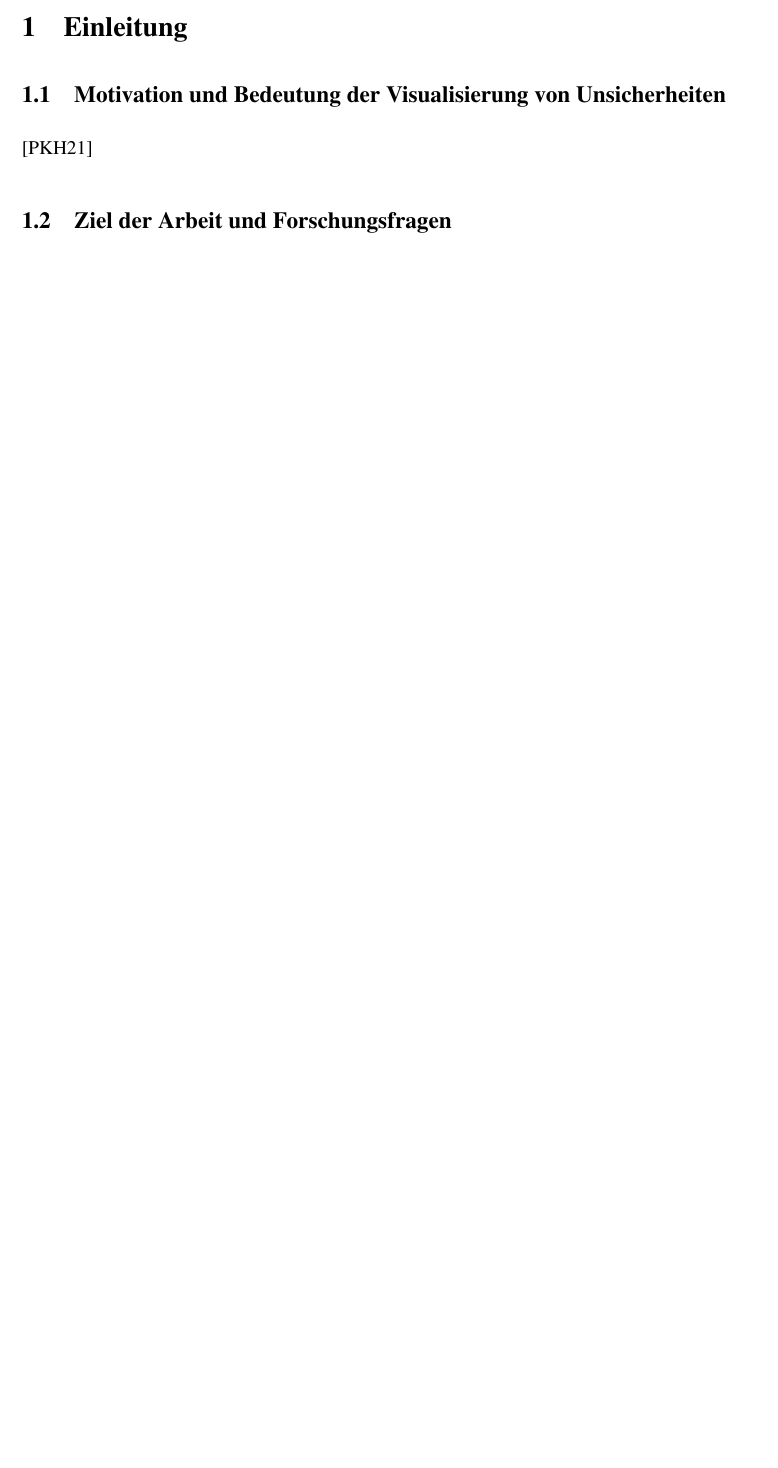
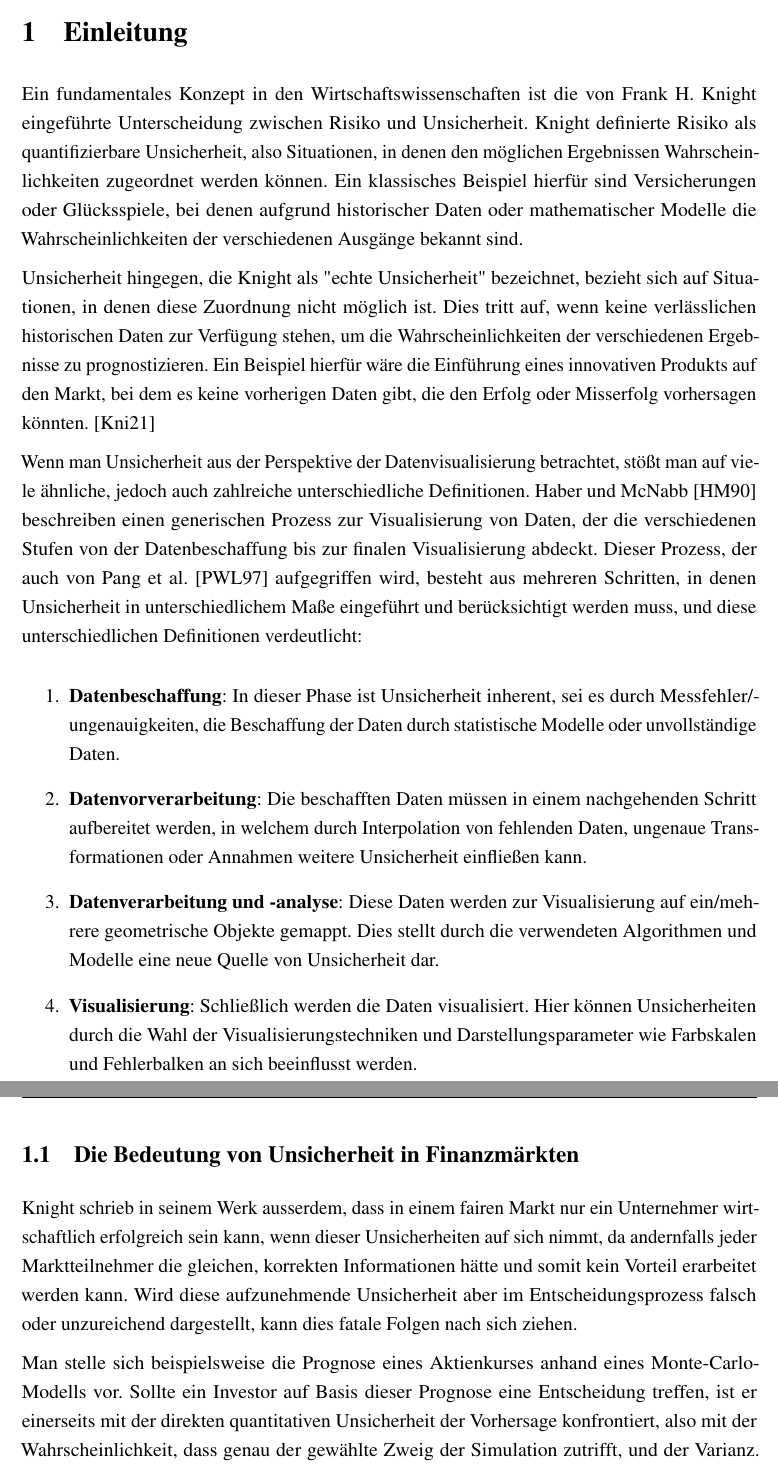
Before and after one commit to Smileodox/WiA, a LaTeX document (Arbeit.tex, which reads Sektionen/Einfuehrung.tex): part of page 5 of 9 before the commit and two parts of pages 5 and 6 of 10 after it, the two joined at a grey line, cut so that both start at the same text, the shorter picture padded with empty space. Compiled offline with pdfLaTeX.

Commit message:
Einleitung

```diff
--- a/Sektionen/Einfuehrung.tex
+++ b/Sektionen/Einfuehrung.tex
@@ -1,4 +1,41 @@
 \section{Einleitung}
-\subsection{Motivation und Bedeutung der Visualisierung von Unsicherheiten}
-\cite{Padilla2021}
-\subsection{Ziel der Arbeit und Forschungsfragen}
+Ein fundamentales Konzept in den Wirtschaftswissenschaften ist die von Frank H. Knight eingeführte Unterscheidung zwischen Risiko und
+Unsicherheit. Knight definierte Risiko als quantifizierbare Unsicherheit, also Situationen, in denen den möglichen Ergebnissen
+Wahrscheinlichkeiten zugeordnet werden können. Ein klassisches Beispiel hierfür sind Versicherungen oder Glücksspiele, bei denen
+aufgrund historischer Daten oder mathematischer Modelle die Wahrscheinlichkeiten der verschiedenen Ausgänge bekannt sind.
+
+Unsicherheit hingegen, die Knight als "echte Unsicherheit" bezeichnet, bezieht sich auf Situationen, in denen diese Zuordnung nicht
+möglich ist. Dies tritt auf, wenn keine verlässlichen historischen Daten zur Verfügung stehen, um die Wahrscheinlichkeiten der
+verschiedenen Ergebnisse zu prognostizieren. Ein Beispiel hierfür wäre die Einführung eines innovativen Produkts auf den Markt, bei
+dem es keine vorherigen Daten gibt, die den Erfolg oder Misserfolg vorhersagen könnten. \cite{Knight1921}
+
+Wenn man Unsicherheit aus der Perspektive der Datenvisualisierung betrachtet, stößt man auf viele ähnliche, jedoch auch zahlreiche
+unterschiedliche Definitionen. Haber und McNabb \cite{Haber1990} beschreiben einen generischen Prozess zur Visualisierung von Daten,
+der die verschiedenen Stufen von der Datenbeschaffung bis zur finalen Visualisierung abdeckt. Dieser Prozess, der auch von Pang et al. \cite{Pang1997}
+aufgegriffen wird, besteht aus mehreren Schritten, in denen Unsicherheit in unterschiedlichem Maße eingeführt und berücksichtigt
+werden muss, und diese unterschiedlichen Definitionen verdeutlicht:
+
+\begin{enumerate}
+    \item \textbf{Datenbeschaffung}:
+    In dieser Phase ist Unsicherheit inherent, sei es durch Messfehler/-ungenauigkeiten, die Beschaffung der Daten durch statistische Modelle oder unvollständige Daten.
+
+    \item \textbf{Datenvorverarbeitung}:
+    Die beschafften Daten müssen in einem nachgehenden Schritt aufbereitet werden, in welchem durch Interpolation von fehlenden Daten, ungenaue Transformationen oder Annahmen weitere Unsicherheit einfließen kann.
+
+    \item \textbf{Datenverarbeitung und -analyse}:
+    Diese Daten werden zur Visualisierung auf ein/mehrere geometrische Objekte gemappt. Dies stellt durch die verwendeten Algorithmen und Modelle eine neue Quelle von Unsicherheit dar.
+
+    \item \textbf{Visualisierung}:
+    Schließlich werden die Daten visualisiert. Hier können Unsicherheiten durch die Wahl der Visualisierungstechniken und Darstellungsparameter wie Farbskalen und Fehlerbalken an sich beeinflusst werden.
+\end{enumerate}
+
+\subsection{Die Bedeutung von Unsicherheit in Finanzmärkten}
+Knight schrieb in seinem Werk ausserdem, dass in einem fairen Markt nur ein Unternehmer wirtschaftlich erfolgreich
+sein kann, wenn dieser Unsicherheiten auf sich nimmt, da andernfalls jeder Marktteilnehmer die gleichen, korrekten
+Informationen hätte und somit kein Vorteil erarbeitet werden kann.
+Wird diese aufzunehmende Unsicherheit aber im Entscheidungsprozess falsch oder unzureichend dargestellt, kann dies fatale Folgen nach sich
+ziehen.
+
+Man stelle sich beispielsweise die Prognose eines Aktienkurses anhand eines Monte-Carlo-Modells vor. Sollte ein Investor auf Basis
+dieser Prognose eine Entscheidung treffen, ist er einerseits mit der direkten quantitativen Unsicherheit der Vorhersage konfrontiert,
+also mit der Wahrscheinlichkeit, dass genau der gewählte Zweig der Simulation zutrifft, und der Varianz. Andererseits gibt es die
@@ -5,3 +45,7 @@
+\subsection{Ziele der Arbeit}
+Deshalb wird in dieser Arbeit untersucht, wie sich die Visualisierung von Unsicherheiten und Risiken auf Entscheidungsträger auswirkt, wie Techniken angewandt werden können um
+die Kommunikation von Information zwischen Laien und professionellen verbessert werden kann und wie bereits entwickelte Techniken aus anderen Domänen auf die Finanzwelt übertragen werden können.
+
 
 \section{Theoretische Grundlagen}
 \subsection{Grundlagen der Risikowahrnehmung}
```
Also changed, not shown: Verzeichnisse/Literaturverzeichnis.bib (+9 -0 lines), Arbeit.bbl, Arbeit.pdf, Sektionen/Einfuehrung.tex (3 more changed lines), 11 other files.
